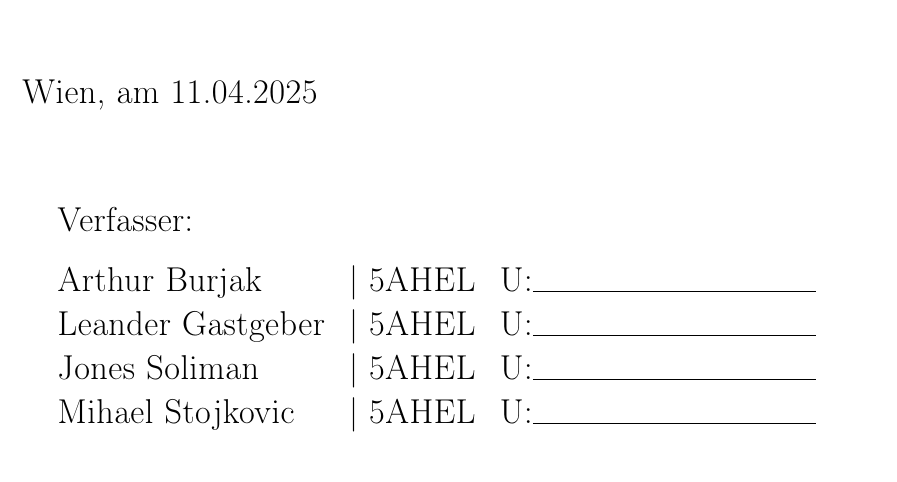
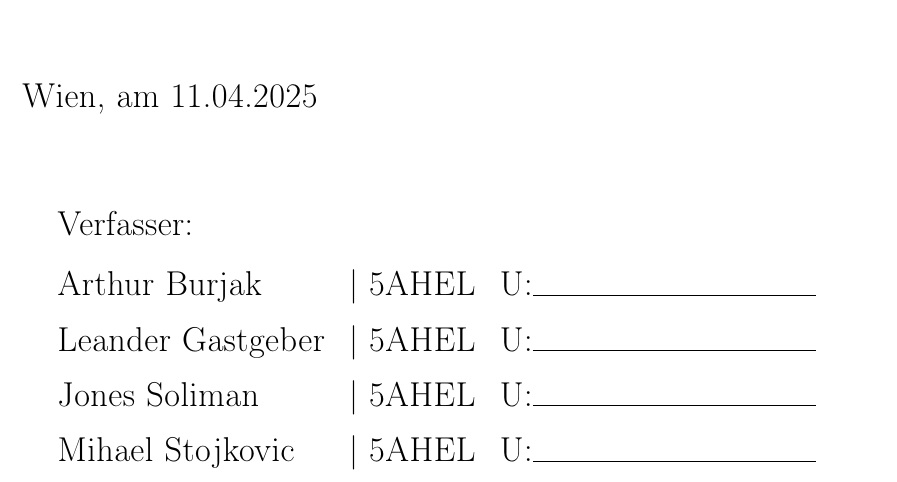
Before and after one commit to LenderSchlender/SwarmBots, a LaTeX thesis (diplomarbeit/2425_DA_SwarmBots.tex): part of page 2 of 101, cut so that both start at the same text. Compiled offline with pdfLaTeX.

Commit message:
Abstand bei den Unterschriften vergößert

```diff
--- a/diplomarbeit/2425_DA_SwarmBots.tex
+++ b/diplomarbeit/2425_DA_SwarmBots.tex
@@ -231,10 +231,14 @@
 	\begin{tabular}{l c r}
 		\vspace{3mm}
 		Verfasser: \\
-		Arthur Burjak & | 5AHEL & U:\rule{5cm}{0.4pt}	\\
-		Leander Gastgeber & | 5AHEL & U:\rule{5cm}{0.4pt} 	\\
-		Jones Soliman & | 5AHEL & U:\rule{5cm}{0.4pt}	\\
+		Arthur Burjak & | 5AHEL & U:\rule{5cm}{0.4pt}
+		\vspace{2mm} \\
+		Leander Gastgeber & | 5AHEL & U:\rule{5cm}{0.4pt}
+		\vspace{2mm} \\
+		Jones Soliman & | 5AHEL & U:\rule{5cm}{0.4pt}
+		\vspace{2mm} \\
 		Mihael Stojkovic & | 5AHEL & U:\rule{5cm}{0.4pt}
+		\vspace{2mm}
 	\end{tabular}
 
 	\normalsize
```
